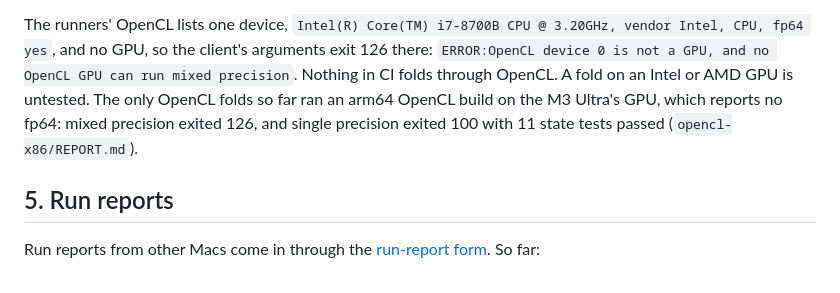
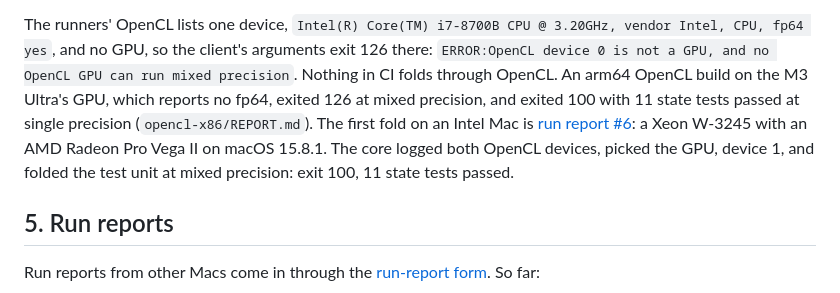
Before and after one commit to RedesignedRobot/fah-core-metal, a Markdown page: docs/PACKAGING.md, the part around the change. GitHub-like rendering.

```diff
--- a/docs/PACKAGING.md
+++ b/docs/PACKAGING.md
@@ -320,9 +320,12 @@ exits 126. It never folds on a CPU device.
 
 The runners' OpenCL lists one device, `Intel(R) Core(TM) i7-8700B CPU @ 3.20GHz, vendor Intel, CPU, fp64 yes`,
 and no GPU, so the client's arguments exit 126 there: `ERROR:OpenCL device 0 is not a GPU, and no OpenCL GPU
-can run mixed precision`. Nothing in CI folds through OpenCL. A fold on an Intel or AMD GPU is untested.
-The only OpenCL folds so far ran an arm64 OpenCL build on the M3 Ultra's GPU, which reports no fp64: mixed
-precision exited 126, and single precision exited 100 with 11 state tests passed (`opencl-x86/REPORT.md`).
+can run mixed precision`. Nothing in CI folds through OpenCL. An arm64 OpenCL build on the M3 Ultra's GPU,
+which reports no fp64, exited 126 at mixed precision, and exited 100 with 11 state tests passed at single
+precision (`opencl-x86/REPORT.md`). The first fold on an Intel Mac is
+[run report #6](https://github.com/RedesignedRobot/fah-core-metal/issues/6): a Xeon W-3245 with an AMD Radeon
+Pro Vega II on macOS 15.8.1. The core logged both OpenCL devices, picked the GPU, device 1, and folded the test
+unit at mixed precision: exit 100, 11 state tests passed.
 
 ## 5. Run reports
 
```
Also changed, not shown: docs/EVIDENCE.md (+2 -1 lines).
